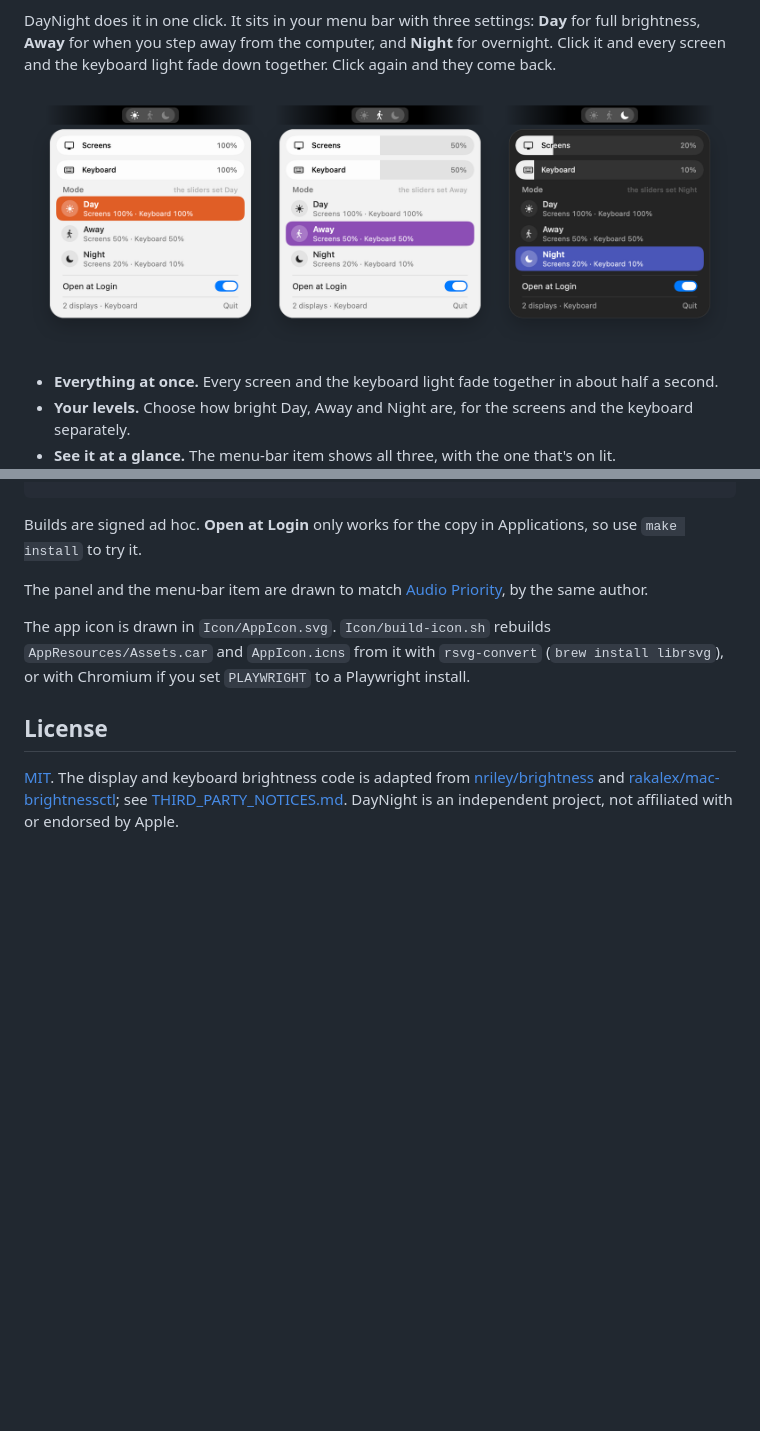
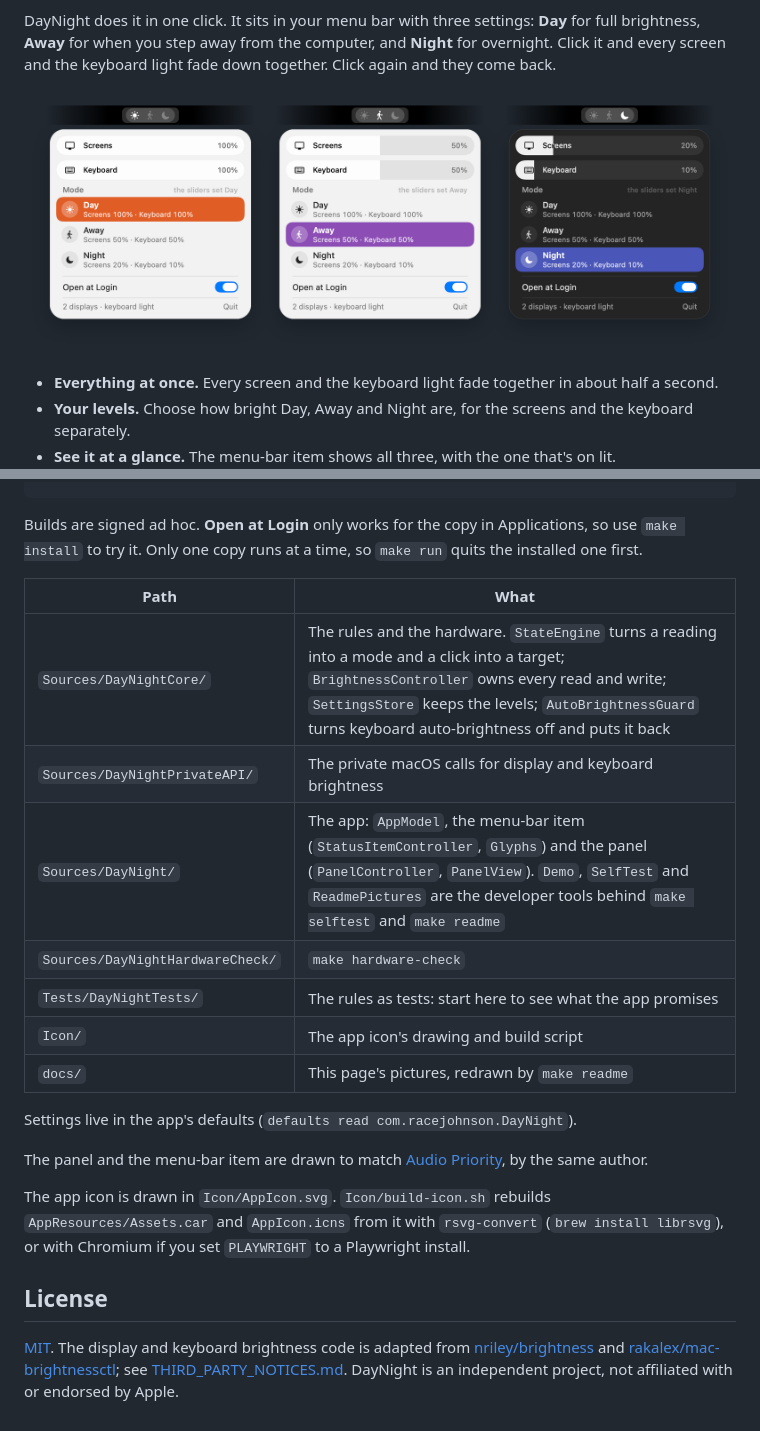
Before and after one commit to racejohnson/daynight-menubar-app, a Markdown page: README.md, 2 parts joined by grey strips. Rendered like a GitHub page; pictures changed too: docs/panel.png; blank space fills up the shorter version.

````diff
--- a/README.md
+++ b/README.md
@@ -101,7 +106,19 @@ make selftest         # click the real item and panel with synthetic clicks, on
 make readme           # redraw this page's pictures from the same made-up screens
 ```
 
-Builds are signed ad hoc. **Open at Login** only works for the copy in Applications, so use `make install` to try it.
+Builds are signed ad hoc. **Open at Login** only works for the copy in Applications, so use `make install` to try it. Only one copy runs at a time, so `make run` quits the installed one first.
+
+| Path | What |
+|---|---|
+| `Sources/DayNightCore/` | The rules and the hardware. `StateEngine` turns a reading into a mode and a click into a target; `BrightnessController` owns every read and write; `SettingsStore` keeps the levels; `AutoBrightnessGuard` turns keyboard auto-brightness off and puts it back |
+| `Sources/DayNightPrivateAPI/` | The private macOS calls for display and keyboard brightness |
+| `Sources/DayNight/` | The app: `AppModel`, the menu-bar item (`StatusItemController`, `Glyphs`) and the panel (`PanelController`, `PanelView`). `Demo`, `SelfTest` and `ReadmePictures` are the developer tools behind `make selftest` and `make readme` |
+| `Sources/DayNightHardwareCheck/` | `make hardware-check` |
+| `Tests/DayNightTests/` | The rules as tests: start here to see what the app promises |
+| `Icon/` | The app icon's drawing and build script |
+| `docs/` | This page's pictures, redrawn by `make readme` |
+
+Settings live in the app's defaults (`defaults read com.racejohnson.DayNight`).
 
 The panel and the menu-bar item are drawn to match [Audio Priority](https://github.com/racejohnson/audio-priority-menubar-app), by the same author.
 
````
Also changed, not shown: other parts of README.md (+17 -12 lines), 14 other files.
